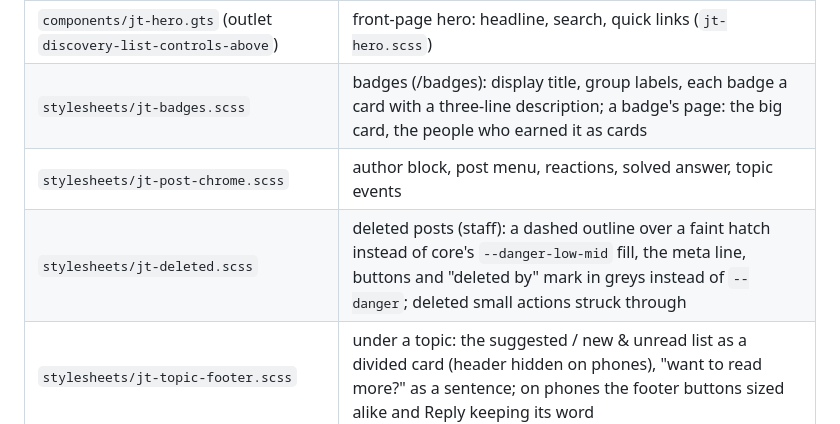
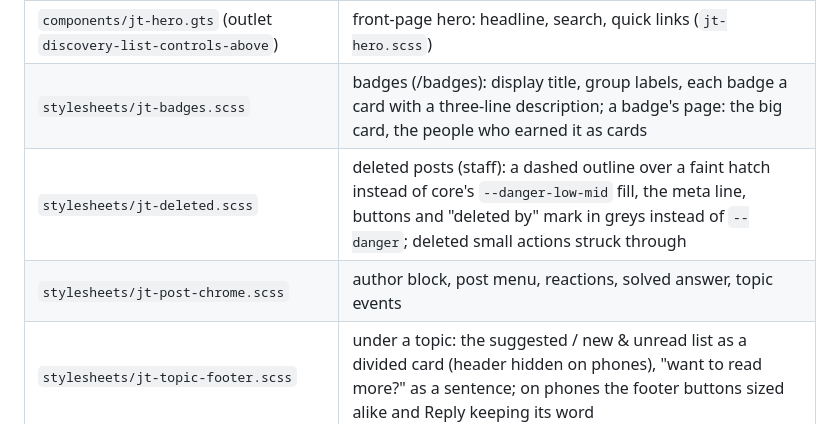
Before and after one commit to JTech-Forums/JtechTools, a Markdown page: docs/development/jtech-theme.md, the part around the change. GitHub-like rendering.

Commit message:
Docs: move the deleted posts row next to the post chrome row
Co-Authored-By: Claude Opus 5.5 <noreply@anthropic.com>

```diff
--- a/docs/development/jtech-theme.md
+++ b/docs/development/jtech-theme.md
@@ -69,8 +69,8 @@ Paths are inside `themes/jtech/`; the TypeScript is under `javascripts/discourse
 | `stylesheets/jt-preferences.scss` | preferences (/my/preferences/*): each group a card with its label as title, fields with quiet labels and the theme's controls, help text small, Save Changes on a ruled bar |
 | `components/jt-hero.gts` (outlet `discovery-list-controls-above`) | front-page hero: headline, search, quick links (`jt-hero.scss`) |
 | `stylesheets/jt-badges.scss` | badges (/badges): display title, group labels, each badge a card with a three-line description; a badge's page: the big card, the people who earned it as cards |
+| `stylesheets/jt-deleted.scss` | deleted posts (staff): a dashed outline over a faint hatch instead of core's `--danger-low-mid` fill, the meta line, buttons and "deleted by" mark in greys instead of `--danger`; deleted small actions struck through |
 | `stylesheets/jt-post-chrome.scss` | author block, post menu, reactions, solved answer, topic events |
-| `stylesheets/jt-deleted.scss` | deleted posts (staff): a dashed outline over a faint hatch instead of core's `--danger-low-mid` fill, the meta line, buttons and "deleted by" mark in greys instead of `--danger`; deleted small actions struck through |
 | `stylesheets/jt-topic-footer.scss` | under a topic: the suggested / new & unread list as a divided card (header hidden on phones), "want to read more?" as a sentence; on phones the footer buttons sized alike and Reply keeping its word |
 | `components/jt-quick-look.gts` | Quick look dialog from topic cards (first post via `/posts/by_number`, decorated) |
 | `stylesheets/jt-lists.scss` | a member's own lists: bookmarks as a divided card with the bookmark's name as a label, the activity stream as cards; the messages inbox is the topic cards (`"messages"` in `jt-topic-cards`' card contexts) |
```
